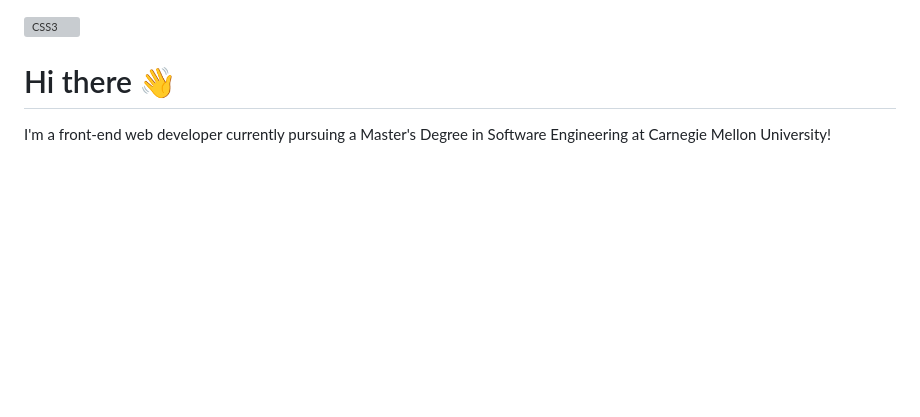
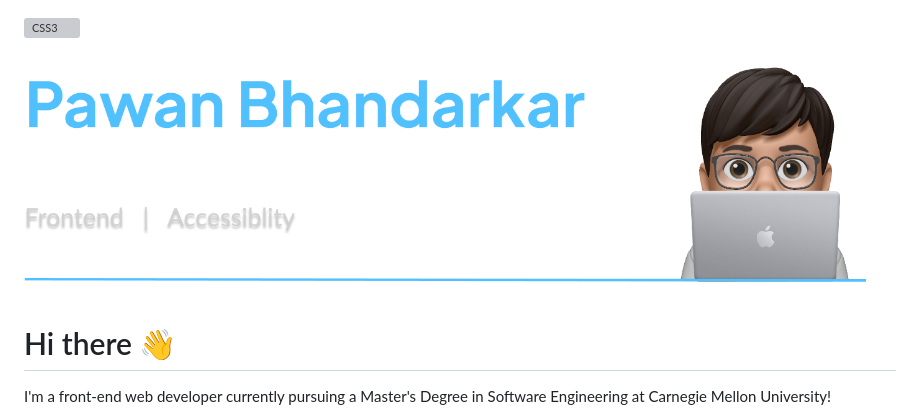
Before and after one commit to BhandarkarPawan/BhandarkarPawan, a Markdown page: README.md, the part around the change. Drawn GitHub-style; pictures changed too: assets/images/Header.png (added); blank space fills up the shorter version; grey boxes are pictures that could not be loaded.

Commit message:
Custom Header

```diff
--- a/README.md
+++ b/README.md
@@ -1,4 +1,5 @@
 <img alt="CSS3" src="./assets/images/CMUHeader.png">
+<img alt="Header" src="./assets/images/Header.png">
 
 # Hi there 👋
 I'm a front-end web developer currently pursuing a Master's Degree in Software Engineering at Carnegie Mellon University!
```
